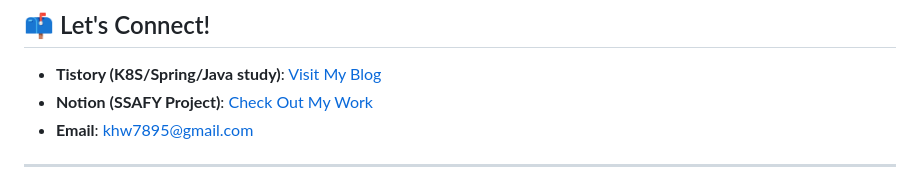
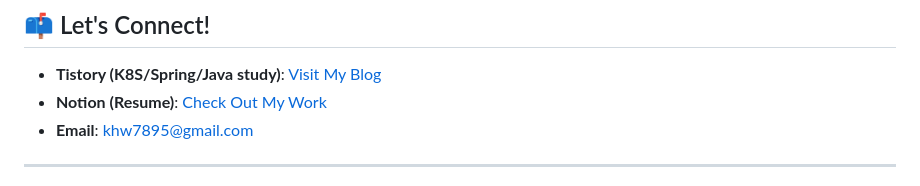
Before and after one commit to 1ComputerMaster/1ComputerMaster, a Markdown page: README.md, the part around the change. Rendered like a GitHub page.

Commit message:
Update Notion link to point to resume

```diff
--- a/README.md
+++ b/README.md
@@ -97,7 +97,7 @@ Welcome to my GitHub! I specialize in backend development and DevOps practices w
 ## 📫 Let's Connect!
 
 - **Tistory (K8S/Spring/Java study)**: [Visit My Blog](https://tester-1.tistory.com/)
-- **Notion (SSAFY Project)**: [Check Out My Work](https://harvest-dragon-6fc.notion.site/Resume-221b5ad41ba280e5aa9dd106f288df3d)
+- **Notion (Resume)**: [Check Out My Work](https://harvest-dragon-6fc.notion.site/Resume-221b5ad41ba280e5aa9dd106f288df3d)
 - **Email**: khw7895@gmail.com
 
 ---
```
